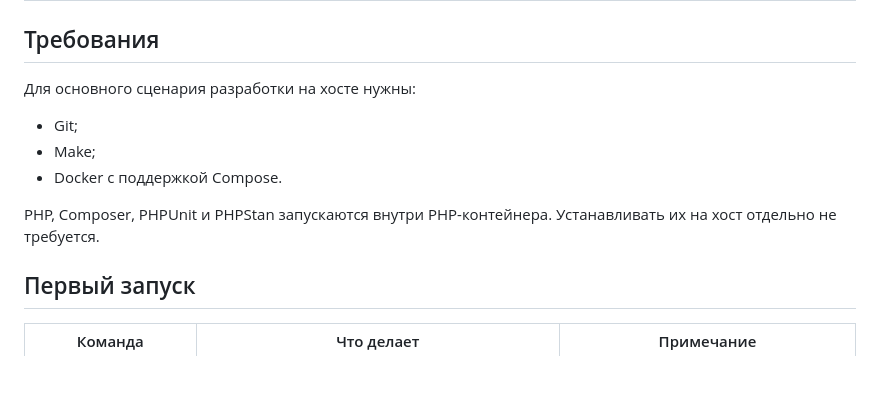
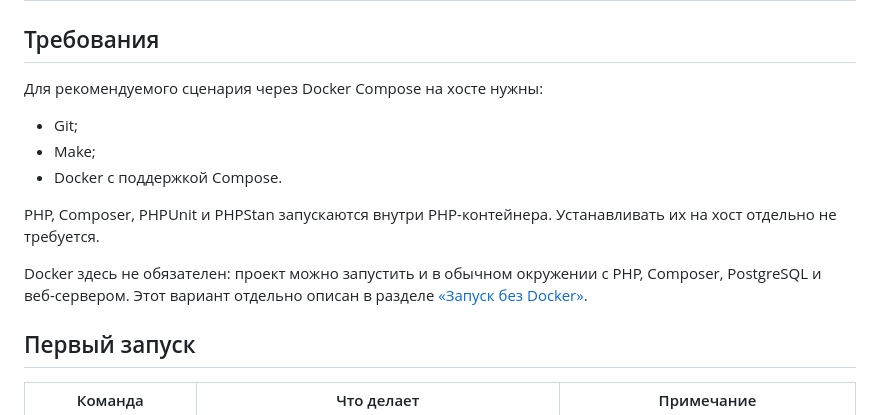
Before and after one commit to yaleksandr89/mvc-v1, a Markdown page: docs/development.md, the part around the change. GitHub-like rendering; blank space fills up the shorter version.

Commit message:
docs: уточнить варианты запуска проекта

```diff
--- a/docs/development.md
+++ b/docs/development.md
@@ -2,13 +2,15 @@
 
 ## Требования
 
-Для основного сценария разработки на хосте нужны:
+Для рекомендуемого сценария через Docker Compose на хосте нужны:
 
 - Git;
 - Make;
 - Docker с поддержкой Compose.
 
 PHP, Composer, PHPUnit и PHPStan запускаются внутри PHP-контейнера. Устанавливать их на хост отдельно не требуется.
+
+Docker здесь не обязателен: проект можно запустить и в обычном окружении с PHP, Composer, PostgreSQL и веб-сервером. Этот вариант отдельно описан в разделе [«Запуск без Docker»](#запуск-без-docker).
 
 ## Первый запуск
 
```
